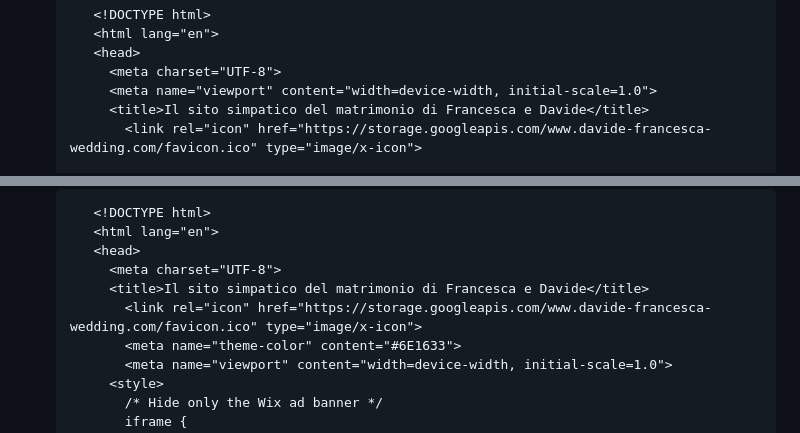
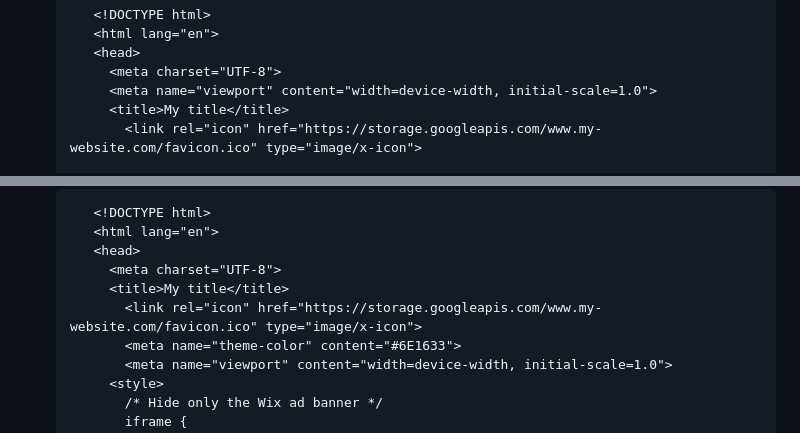
Before and after one commit to TdjHJ9zM5k/website-hosting-securing, a Markdown page: Readme.md, 2 parts joined by grey strips. Rendered like a GitHub page.

```diff
--- a/Readme.md
+++ b/Readme.md
@@ -310,8 +310,8 @@ The `mobile.html` is a bit more complex as Wix forces a 320px width that results
       <head>
         <meta charset="UTF-8">
         <meta name="viewport" content="width=device-width, initial-scale=1.0">
-        <title>Il sito simpatico del matrimonio di Francesca e Davide</title>
-          <link rel="icon" href="https://storage.googleapis.com/www.davide-francesca-wedding.com/favicon.ico" type="image/x-icon">
+        <title>My title</title>
+          <link rel="icon" href="https://storage.googleapis.com/www.my-website.com/favicon.ico" type="image/x-icon">
 
       </head>
       <body>
@@ -341,8 +341,8 @@ The `mobile.html` is a bit more complex as Wix forces a 320px width that results
       <html lang="en">
       <head>
         <meta charset="UTF-8">
-        <title>Il sito simpatico del matrimonio di Francesca e Davide</title>
-          <link rel="icon" href="https://storage.googleapis.com/www.davide-francesca-wedding.com/favicon.ico" type="image/x-icon">
+        <title>My title</title>
+          <link rel="icon" href="https://storage.googleapis.com/www.my-website.com/favicon.ico" type="image/x-icon">
           <meta name="theme-color" content="#6E1633">
           <meta name="viewport" content="width=device-width, initial-scale=1.0">
         <style>
```
Also changed, not shown: other parts of Readme.md (+2 -2 lines).
